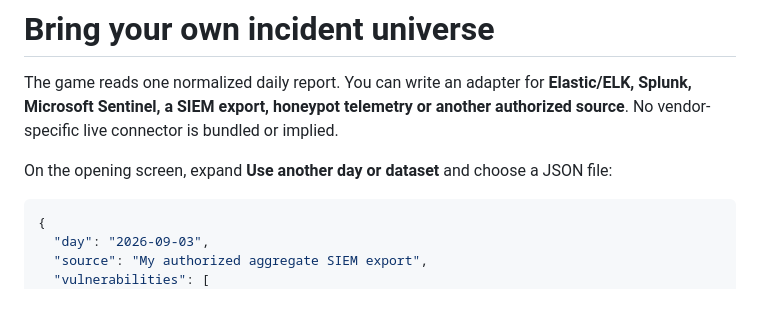
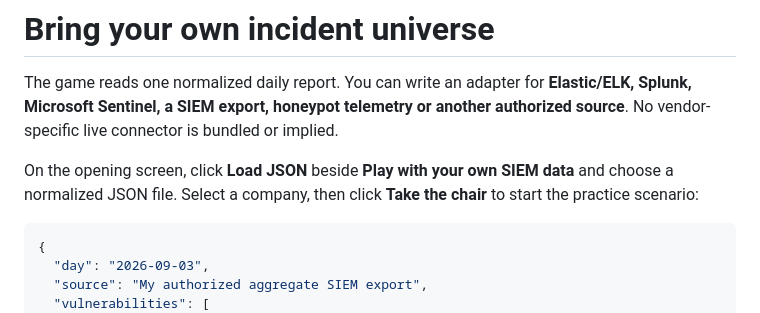
Before and after one commit to eppser/ciso-simulator, a Markdown page: docs/DATA-SOURCES.md, the part around the change. Drawn GitHub-style.

````diff
--- a/docs/DATA-SOURCES.md
+++ b/docs/DATA-SOURCES.md
@@ -2,7 +2,7 @@
 
 The game reads one normalized daily report. You can write an adapter for **Elastic/ELK, Splunk, Microsoft Sentinel, a SIEM export, honeypot telemetry or another authorized source**. No vendor-specific live connector is bundled or implied.
 
-On the opening screen, expand **Use another day or dataset** and choose a JSON file:
+On the opening screen, click **Load JSON** beside **Play with your own SIEM data** and choose a normalized JSON file. Select a company, then click **Take the chair** to start the practice scenario:
 
 ```json
 {
````
Also changed, not shown: README.md (+5 -1 lines), docs/design/executive-start.md (added, +19 -0 lines), docs/media/start-screen.png (added), 14 other files.
